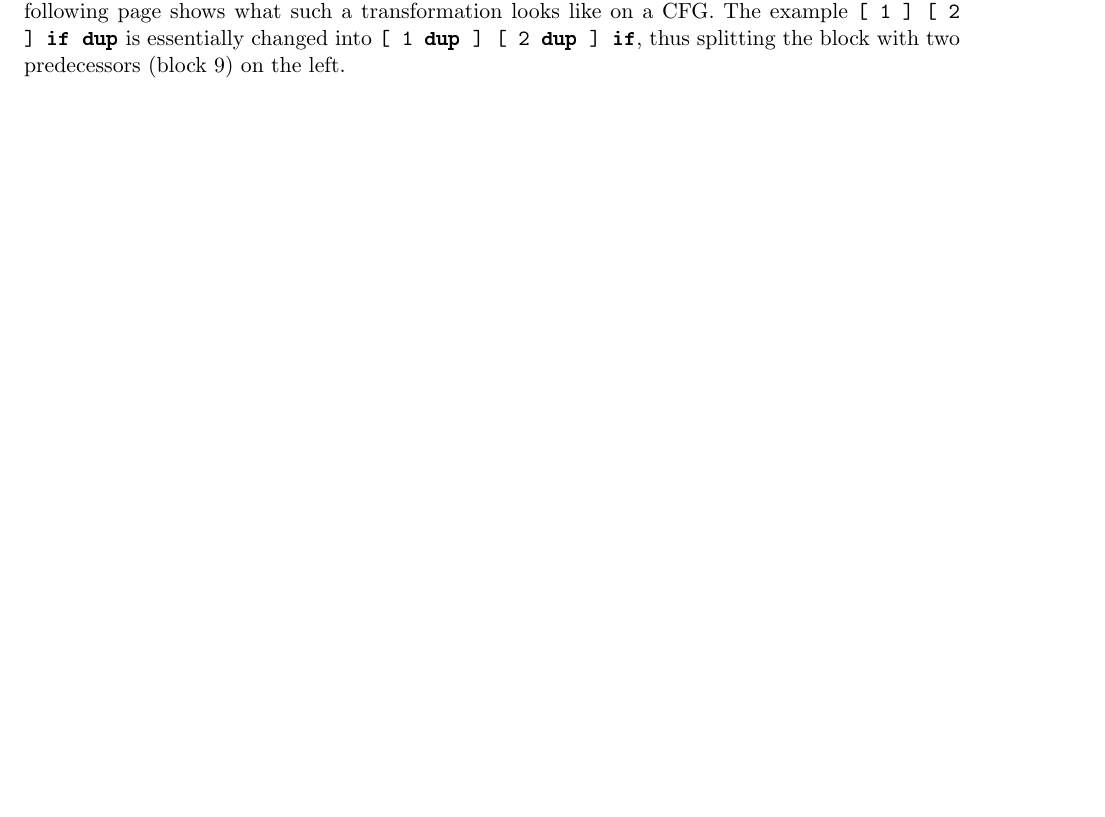
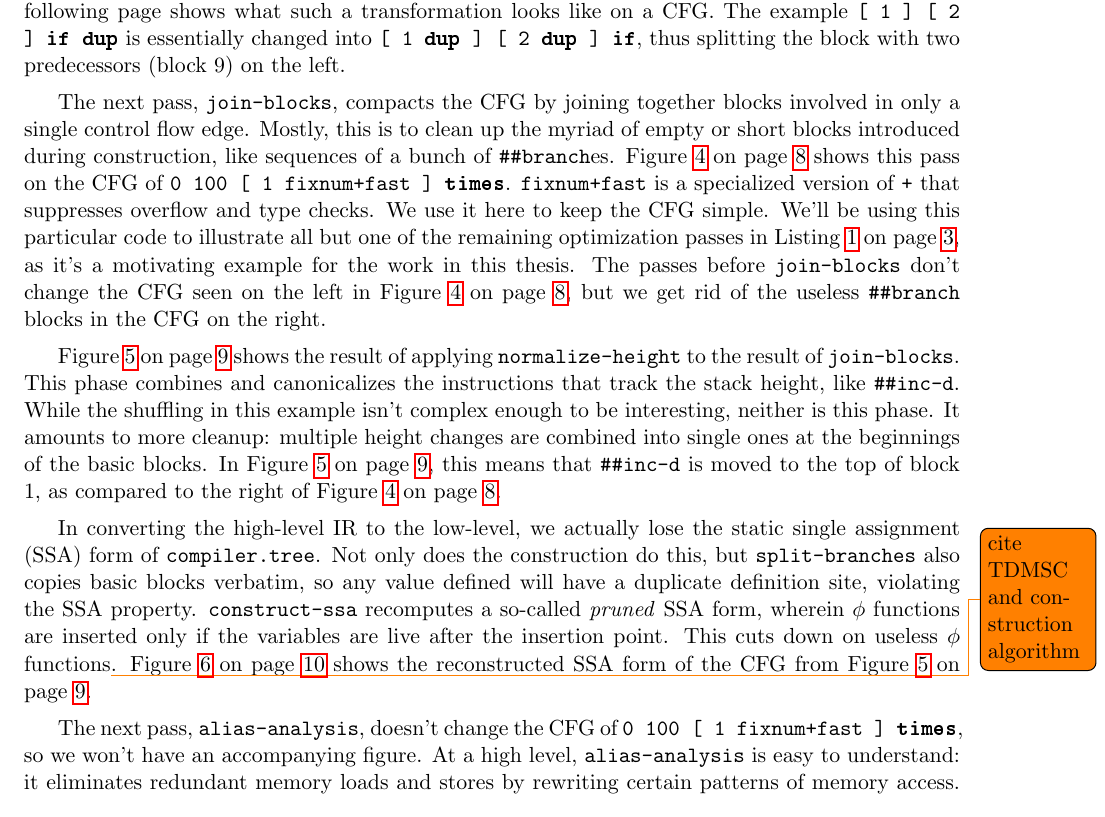
Before and after one commit to ajvondrak/thesis, a LaTeX thesis (thesis.tex, which reads sec/compiler/cfg.tex): part of page 6 of 14 before the commit and part of page 6 of 15 after it, cut so that both start at the same text. The pictures show the PDF file thesis.pdf that the author committed with the source.

Commit message:
sec/compiler/cfg: join-blocks, normalize-height, construct-ssa, value-numbering

```diff
--- a/sec/compiler/cfg.tex
+++ b/sec/compiler/cfg.tex
@@ -118,8 +118,53 @@ thus splitting the block with two predecessors (block $9$) on the left.
 
 \inputfig{join-blocks}
 
+The next pass, \factor|join-blocks|, compacts the \gls{CFG} by joining together
+blocks involved in only a single control flow edge.  Mostly, this is to clean
+up the myriad of empty or short blocks introduced during construction, like
+sequences of a bunch of \factor|##branch|es.  \Vref{fig:join-blocks} shows this
+pass on the \gls{CFG} of
+%
+\factor|0 100 [ 1 fixnum+fast ] times|.
+%
+\factor|fixnum+fast| is a specialized version of \factor|+| that suppresses
+overflow and type checks.  We use it here to keep the \gls{CFG} simple.  We'll
+be using this particular code to illustrate all but one of the remaining
+optimization passes in \vref{lst:optimize-cfg}, as it's a motivating example
+for the work in this thesis.  The passes before \factor|join-blocks| don't
+change the \gls{CFG} seen on the left in \vref{fig:join-blocks}, but we get rid
+of the useless \factor|##branch| blocks in the \gls{CFG} on the right.
+
 \inputfig{normalize-height}
+
+\Vref{fig:normalize-height} shows the result of applying
+\factor|normalize-height| to the result of \factor|join-blocks|.  This phase
+combines and canonicalizes the instructions that track the stack height, like
+\factor|##inc-d|.  While the shuffling in this example isn't complex enough to
+be interesting, neither is this phase.  It amounts to more cleanup: multiple
+height changes are combined into single ones at the beginnings of the basic
+blocks.  In \vref{fig:normalize-height}, this means that \factor|##inc-d| is
+moved to the top of block $1$, as compared to the right of
+\vref{fig:join-blocks}.
 
 \inputfig{construct-ssa}
 
-% alias-analysis
+In converting the high-level \gls{IR} to the low-level, we actually lose the
+\gls{SSA} form of \factor|compiler.tree|.  Not only does the construction do
+this, but \factor|split-branches| also copies basic blocks verbatim, so any
+value defined will have a duplicate definition site, violating the \gls{SSA}
+property.  \factor|construct-ssa| recomputes a so-called \term{pruned}
+\gls{SSA} form, wherein $\phi$ functions are inserted only if the variables are
+live after the insertion point.  This cuts down on useless $\phi$
+%
+functions\todo{cite TDMSC and construction algorithm}.
+%
+\Vref{fig:construct-ssa} shows the reconstructed \gls{SSA} form of the
+\gls{CFG} from \vref{fig:normalize-height}.
+
+The next pass, \factor|alias-analysis|, doesn't change the \gls{CFG} of
+%
+\factor|0 100 [ 1 fixnum+fast ] times|,
+%
+so we won't have an accompanying \lcnamecref{fig:construct-ssa}.  At a high
+level, \factor|alias-analysis| is easy to understand: it eliminates redundant
+memory loads and stores by rewriting certain patterns of memory access.  If the
```
Also changed, not shown: thesis.pdf, sec/compiler/cfg.tex (52 more changed lines).
